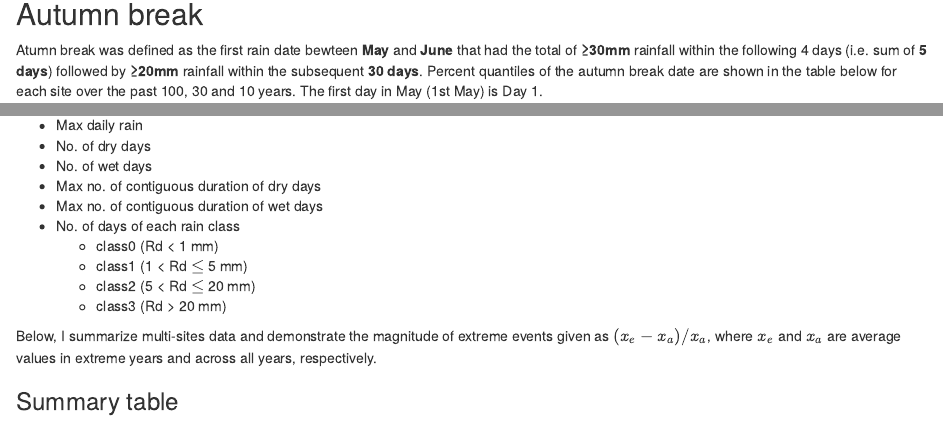
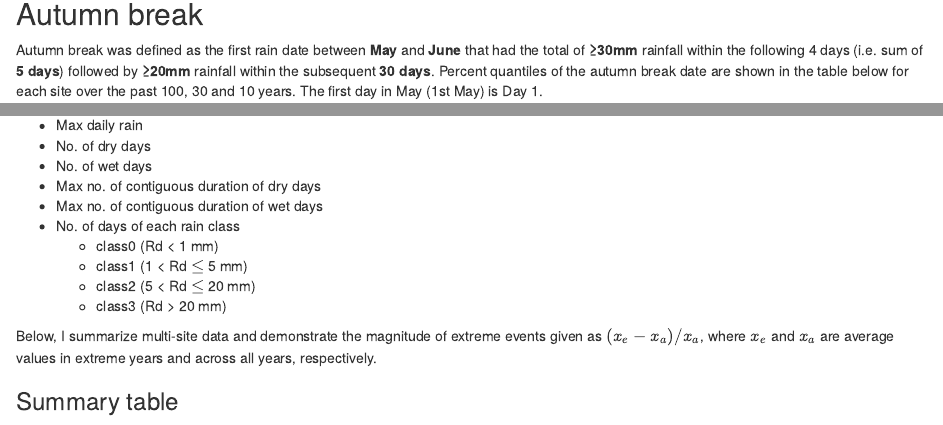
Before and after one commit to ShunHasegawa/PACE_rainfall, an R Markdown document (Doc/summary_rainfall_analysis.Rmd): the page in a window 1100 px wide, from 930 px down, and a second part further down, joined at a grey line. Rendered offline with R 4.5, knitr and Pandoc, with nearby package versions; some code elsewhere in the file could not run offline.

Commit message:
typo have been corrected

````diff
--- a/Doc/summary_rainfall_analysis.Rmd
+++ b/Doc/summary_rainfall_analysis.Rmd
@@ -88,7 +88,7 @@ p_rain$yr10
 
 
 ## Autumn break
-Atumn break was defined as the first rain date bewteen **May** and **June** that had the total of **≥30mm** rainfall within the following 4 days (i.e. sum of **5 days**) followed by **≥20mm** rainfall within the subsequent **30 days**.  Percent quantiles of the autumn break date are shown in the table below for each site over the past 100, 30 and 10 years. The first day in May (1st May) is Day 1.
+Autumn break was defined as the first rain date between **May** and **June** that had the total of **≥30mm** rainfall within the following 4 days (i.e. sum of **5 days**) followed by **≥20mm** rainfall within the subsequent **30 days**.  Percent quantiles of the autumn break date are shown in the table below for each site over the past 100, 30 and 10 years. The first day in May (1st May) is Day 1.
 
 ### Summary table
 ```{r autumnbreak_tbl, echo=FALSE, results='asis'}
@@ -147,7 +147,7 @@ I characterized the rainfall pattern during extremely dry years using indices be
     + class3 (Rd > 20 mm)
 
 
-Below, I summarize multi-sites data and demonstrate the magnitude of extreme events given as $(x_e-x_a)/x_a$, where $x_e$ and $x_a$ are average values in extreme years and across all years, respectively.
+Below, I summarize multi-site data and demonstrate the magnitude of extreme events given as $(x_e-x_a)/x_a$, where $x_e$ and $x_a$ are average values in extreme years and across all years, respectively.
 
 ### Summary table
 
````
